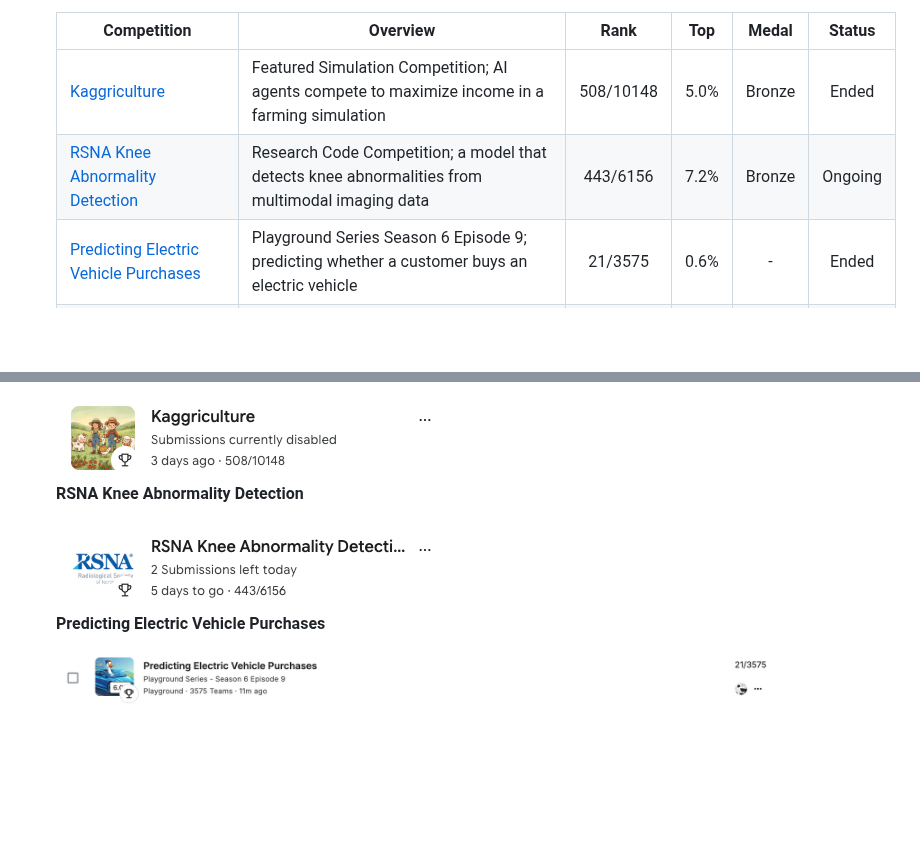
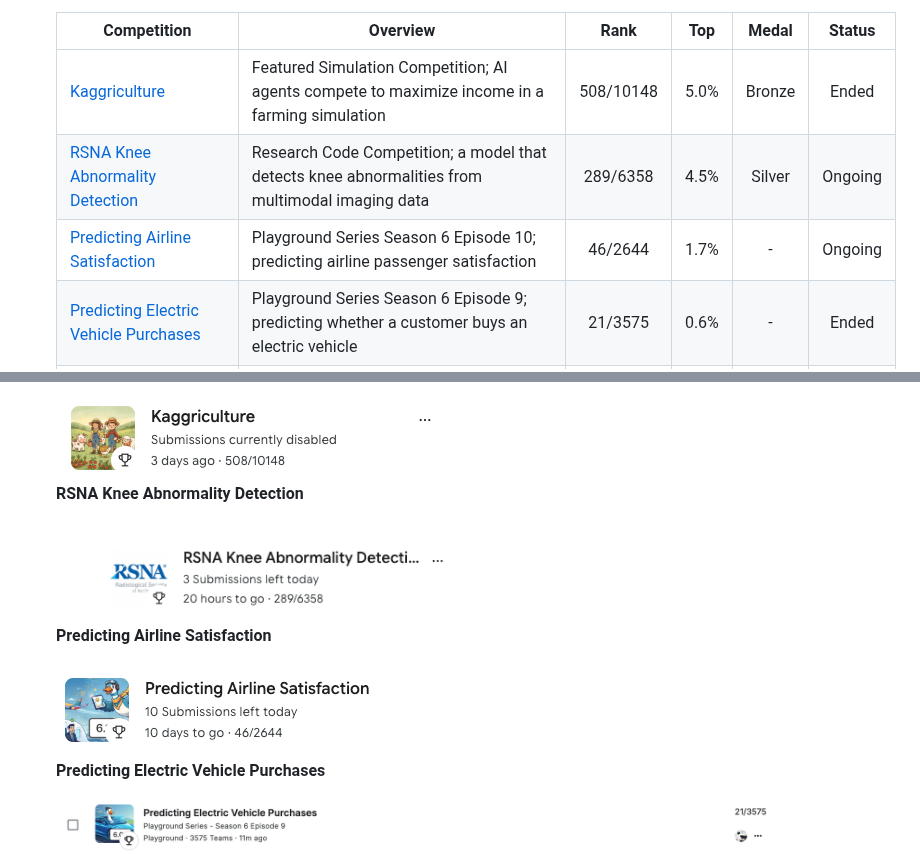
Before and after one commit to goodpjw2008/goodpjw2008, a Markdown page: README.en.md, 2 parts joined by grey strips. GitHub-like rendering; pictures changed too: projects/Kaggle_Predicting_Airline.png (added), projects/Kaggle_RSNA_Knee.png; folded sections open; blank space fills up the shorter version.

Commit message:
캐글 표 현행화: RSNA 289/6358(은메달권), Predicting Airline Satisfaction 46/2644 추가

```diff
--- a/README.en.md
+++ b/README.en.md
@@ -55,7 +55,8 @@
   | Competition | Overview | Rank | Top | Medal | Status |
   |---|---|:---:|:---:|:---:|:---:|
   | [Kaggriculture](https://www.kaggle.com/competitions/kaggriculture) | Featured Simulation Competition; AI agents compete to maximize income in a farming simulation | 508/10148 | 5.0% | Bronze | Ended |
-  | [RSNA Knee Abnormality Detection](https://www.kaggle.com/competitions/rsna-knee-abnormality-detection) | Research Code Competition; a model that detects knee abnormalities from multimodal imaging data | 443/6156 | 7.2% | Bronze | Ongoing |
+  | [RSNA Knee Abnormality Detection](https://www.kaggle.com/competitions/rsna-knee-abnormality-detection) | Research Code Competition; a model that detects knee abnormalities from multimodal imaging data | 289/6358 | 4.5% | Silver | Ongoing |
+  | [Predicting Airline Satisfaction](https://www.kaggle.com/competitions/playground-series-s6e10) | Playground Series Season 6 Episode 10; predicting airline passenger satisfaction | 46/2644 | 1.7% | - | Ongoing |
   | [Predicting Electric Vehicle Purchases](https://www.kaggle.com/competitions/playground-series-s6e9) | Playground Series Season 6 Episode 9; predicting whether a customer buys an electric vehicle | 21/3575 | 0.6% | - | Ended |
   | [Predicting F1 Pit Stops](https://www.kaggle.com/competitions/playground-series-s6e5) | Playground Series Season 6 Episode 5; predicting the number of pit stops in F1 Grands Prix | 222/3022 | 7.3% | - | Ended |
   | [KOAI 2026 National Team Selection P1](https://www.kaggle.com/competitions/koai-2026-p-1) | Korea AI Olympiad national team selection; predicting subscription service churn | 2/11 | - | - | Ended |
@@ -70,6 +71,10 @@
   **RSNA Knee Abnormality Detection**
 
   <img src="./projects/Kaggle_RSNA_Knee.png" alt="Kaggle RSNA Knee Abnormality Detection" width="390"/>
+
+  **Predicting Airline Satisfaction**
+
+  <img src="./projects/Kaggle_Predicting_Airline.png" alt="Kaggle Predicting Airline Satisfaction" width="333"/>
 
   **Predicting Electric Vehicle Purchases**
 
```
Also changed, not shown: README.md (+6 -1 lines).
